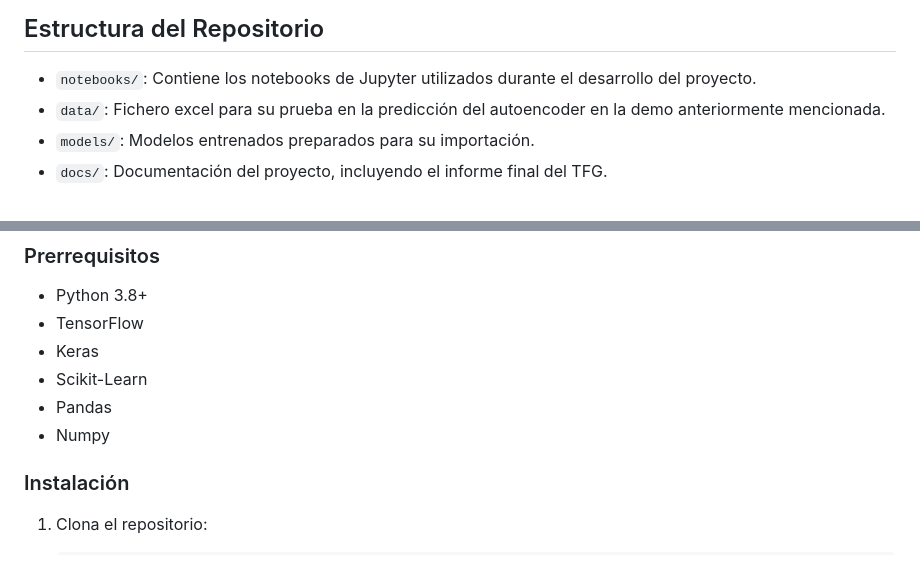
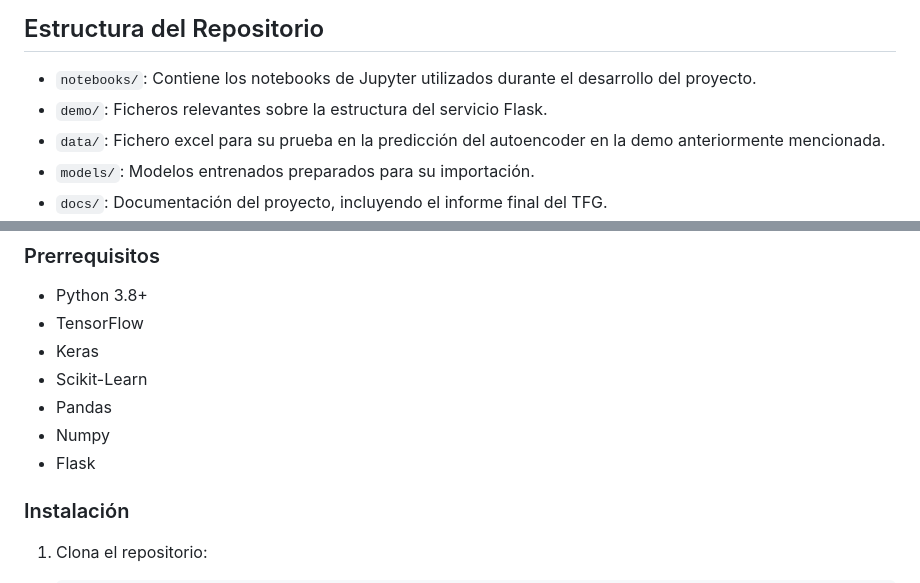
Before and after one commit to MarcoTenCortes/TFG-Autoencoder, a Markdown page: README.md, 2 parts joined by grey strips. GitHub-like rendering.

```diff
--- a/README.md
+++ b/README.md
@@ -13,6 +13,7 @@ Los resultados obtenidos demuestran que los autoencoders son capaces de distingu
 ## Estructura del Repositorio
 
 - `notebooks/`: Contiene los notebooks de Jupyter utilizados durante el desarrollo del proyecto.
+- `demo/`: Ficheros relevantes sobre la estructura del servicio Flask.
 - `data/`: Fichero excel para su prueba en la predicción del autoencoder en la demo anteriormente mencionada.
 - `models/`: Modelos entrenados preparados para su importación.
 - `docs/`: Documentación del proyecto, incluyendo el informe final del TFG.
@@ -28,6 +29,7 @@ Los resultados obtenidos demuestran que los autoencoders son capaces de distingu
 - Scikit-Learn
 - Pandas
 - Numpy
+- Flask
 
 ### Instalación
 
```
